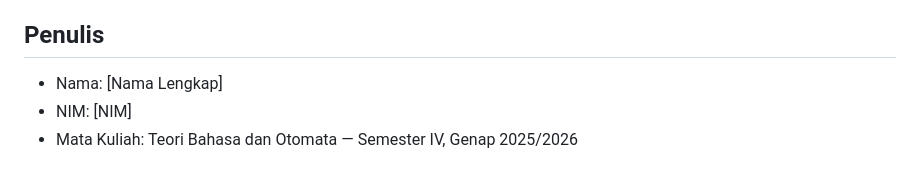
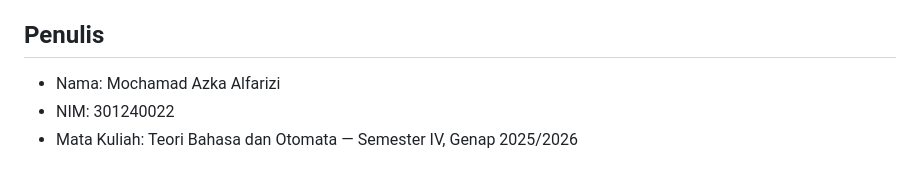
Before and after one commit to Azka-Alf/tbo-project, a Markdown page: README.md, the part around the change. Rendered like a GitHub page.

```diff
--- a/README.md
+++ b/README.md
@@ -99,6 +99,6 @@ S -> a S b | ε
 
 ## Penulis
 
-- Nama: [Nama Lengkap]
-- NIM: [NIM]
+- Nama: Mochamad Azka Alfarizi
+- NIM: 301240022
 - Mata Kuliah: Teori Bahasa dan Otomata — Semester IV, Genap 2025/2026
```
